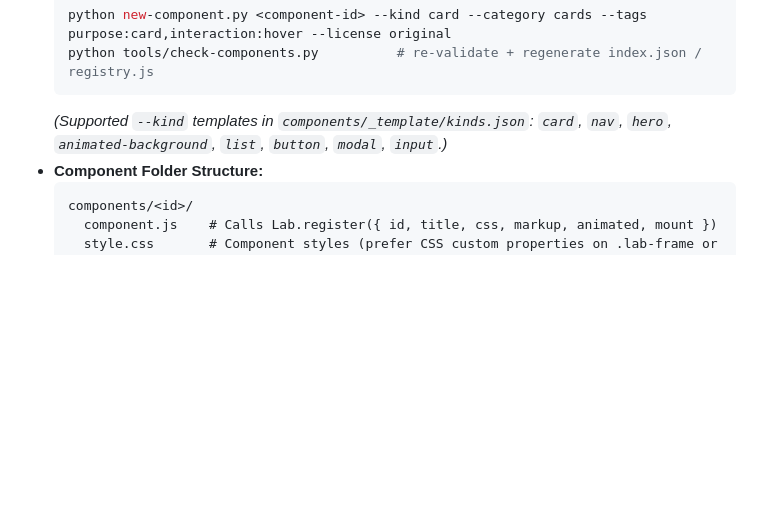
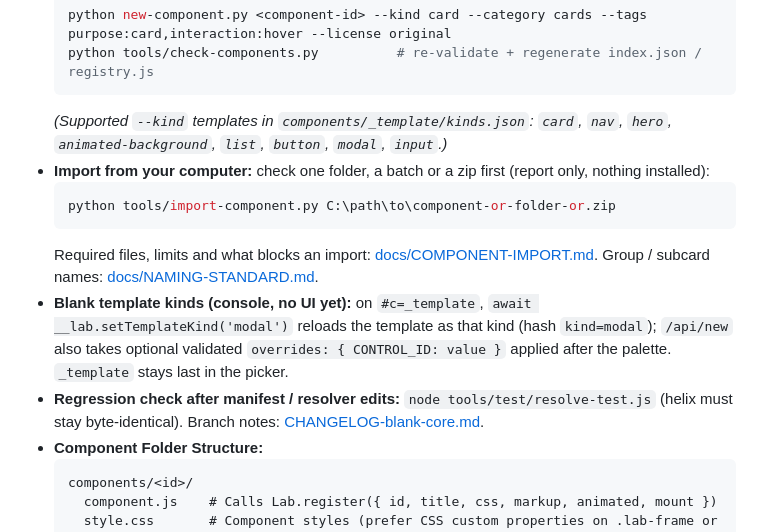
Before and after one commit to RTSII/component-lab, a Markdown page: README.md, the part around the change. Drawn GitHub-style; blank space fills up the shorter version.

Commit message:
docs: NAMING-STANDARD.md, CHANGELOG-blank-core.md (done vs deferred), README import/kind/regression notes

````diff
--- a/README.md
+++ b/README.md
@@ -255,6 +255,17 @@ Every component lives in `components/<id>/`; `components/registry.js` and `compo
   python tools/check-components.py          # re-validate + regenerate index.json / registry.js
   ```
   *(Supported `--kind` templates in `components/_template/kinds.json`: `card`, `nav`, `hero`, `animated-background`, `list`, `button`, `modal`, `input`.)*
+- **Import from your computer:** check one folder, a batch or a zip first (report only, nothing installed):
+  ```powershell
+  python tools/import-component.py C:\path\to\component-or-folder-or.zip
+  ```
+  Required files, limits and what blocks an import: [docs/COMPONENT-IMPORT.md](docs/COMPONENT-IMPORT.md).
+  Group / subcard names: [docs/NAMING-STANDARD.md](docs/NAMING-STANDARD.md).
+- **Blank template kinds (console, no UI yet):** on `#c=_template`, `await __lab.setTemplateKind('modal')`
+  reloads the template as that kind (hash `kind=modal`); `/api/new` also takes optional validated
+  `overrides: { CONTROL_ID: value }` applied after the palette. `_template` stays last in the picker.
+- **Regression check after manifest / resolver edits:** `node tools/test/resolve-test.js` (helix must stay
+  byte-identical). Branch notes: [CHANGELOG-blank-core.md](CHANGELOG-blank-core.md).
 - **Component Folder Structure:**
   ```text
   components/<id>/
````
Also changed, not shown: CHANGELOG-blank-core.md (added, +40 -0 lines), docs/NAMING-STANDARD.md (added, +41 -0 lines).
